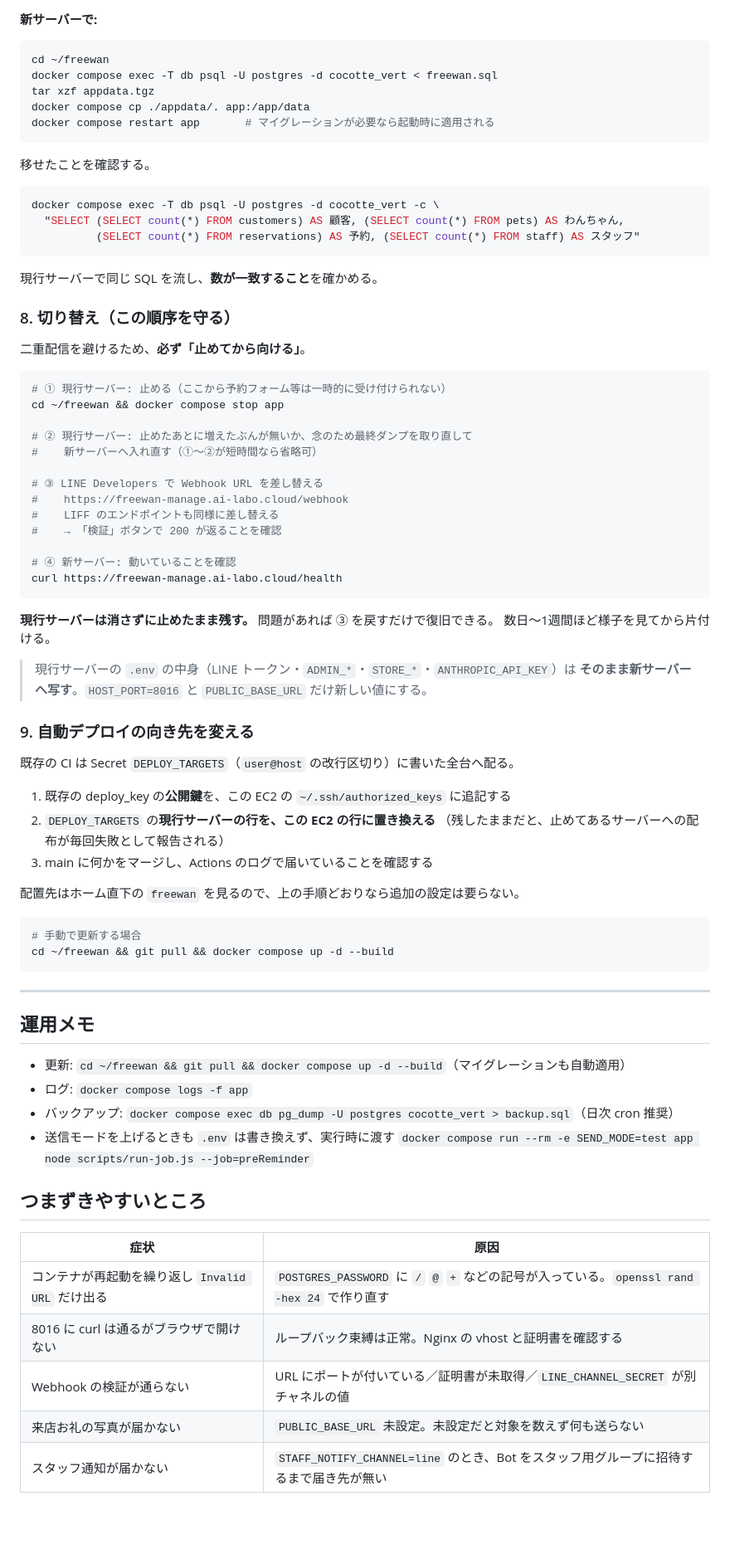
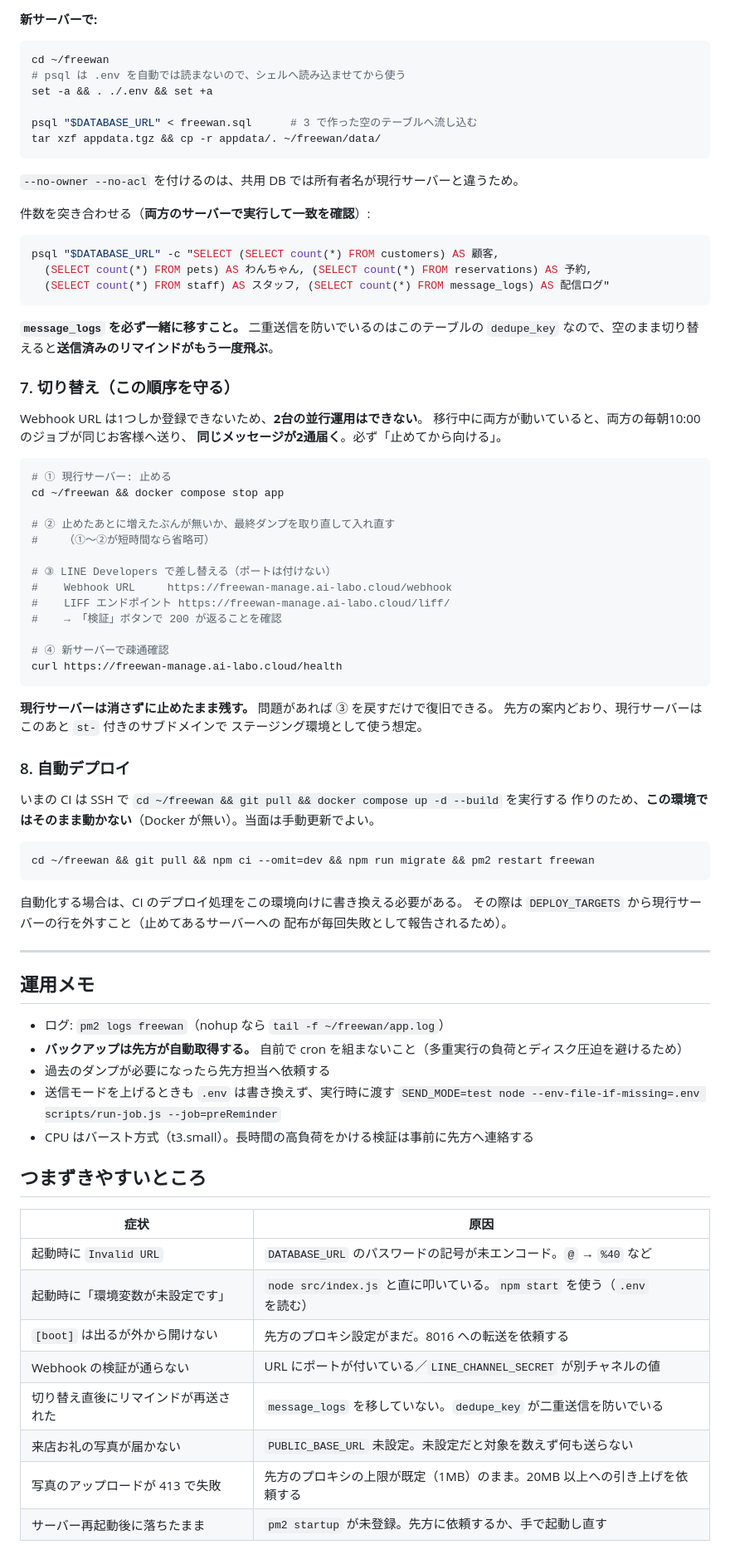
Before and after one commit to emcyrup/freewan, a Markdown page: docs/aws-freewan-manage.md, the part around one of its changes. Shown at 83% size. Drawn GitHub-style; blank space fills up the shorter version.

````diff
--- a/docs/aws-freewan-manage.md
+++ b/docs/aws-freewan-manage.md
@@ -161,80 +176,85 @@ tar czf appdata.tgz appdata
 
 ```bash
 cd ~/freewan
-docker compose exec -T db psql -U postgres -d cocotte_vert < freewan.sql
-tar xzf appdata.tgz
-docker compose cp ./appdata/. app:/app/data
-docker compose restart app       # マイグレーションが必要なら起動時に適用される
+# psql は .env を自動では読まないので、シェルへ読み込ませてから使う
+set -a && . ./.env && set +a
+
+psql "$DATABASE_URL" < freewan.sql      # 3 で作った空のテーブルへ流し込む
+tar xzf appdata.tgz && cp -r appdata/. ~/freewan/data/
 ```
 
-移せたことを確認する。
+`--no-owner --no-acl` を付けるのは、共用 DB では所有者名が現行サーバーと違うため。
+
+件数を突き合わせる（**両方のサーバーで実行して一致を確認**）:
 
 ```bash
-docker compose exec -T db psql -U postgres -d cocotte_vert -c \
-  "SELECT (SELECT count(*) FROM customers) AS 顧客, (SELECT count(*) FROM pets) AS わんちゃん,
-          (SELECT count(*) FROM reservations) AS 予約, (SELECT count(*) FROM staff) AS スタッフ"
+psql "$DATABASE_URL" -c "SELECT (SELECT count(*) FROM customers) AS 顧客,
+  (SELECT count(*) FROM pets) AS わんちゃん, (SELECT count(*) FROM reservations) AS 予約,
+  (SELECT count(*) FROM staff) AS スタッフ, (SELECT count(*) FROM message_logs) AS 配信ログ"
 ```
 
-現行サーバーで同じ SQL を流し、**数が一致すること**を確かめる。
+**`message_logs` を必ず一緒に移すこと。** 二重送信を防いでいるのはこのテーブルの
+`dedupe_key` なので、空のまま切り替えると**送信済みのリマインドがもう一度飛ぶ**。
 
-### 8. 切り替え（この順序を守る）
+### 7. 切り替え（この順序を守る）
 
-二重配信を避けるため、**必ず「止めてから向ける」**。
+Webhook URL は1つしか登録できないため、**2台の並行運用はできない**。
+移行中に両方が動いていると、両方の毎朝10:00のジョブが同じお客様へ送り、
+**同じメッセージが2通届く**。必ず「止めてから向ける」。
 
 ```bash
-# ① 現行サーバー: 止める（ここから予約フォーム等は一時的に受け付けられない）
+# ① 現行サーバー: 止める
 cd ~/freewan && docker compose stop app
 
-# ② 現行サーバー: 止めたあとに増えたぶんが無いか、念のため最終ダンプを取り直して
-#    新サーバーへ入れ直す（①〜②が短時間なら省略可）
+# ② 止めたあとに増えたぶんが無いか、最終ダンプを取り直して入れ直す
+#    （①〜②が短時間なら省略可）
 
-# ③ LINE Developers で Webhook URL を差し替える
-#    https://freewan-manage.ai-labo.cloud/webhook
-#    LIFF のエンドポイントも同様に差し替える
+# ③ LINE Developers で差し替える（ポートは付けない）
+#    Webhook URL     https://freewan-manage.ai-labo.cloud/webhook
+#    LIFF エンドポイント https://freewan-manage.ai-labo.cloud/liff/
 #    → 「検証」ボタンで 200 が返ることを確認
 
-# ④ 新サーバー: 動いていることを確認
+# ④ 新サーバーで疎通確認
 curl https://freewan-manage.ai-labo.cloud/health
 ```
 
 **現行サーバーは消さずに止めたまま残す。** 問題があれば ③ を戻すだけで復旧できる。
-数日〜1週間ほど様子を見てから片付ける。
+先方の案内どおり、現行サーバーはこのあと `st-` 付きのサブドメインで
+ステージング環境として使う想定。
 
-> 現行サーバーの `.env` の中身（LINE トークン・`ADMIN_*`・`STORE_*`・`ANTHROPIC_API_KEY`）は
-> **そのまま新サーバーへ写す**。`HOST_PORT=8016` と `PUBLIC_BASE_URL` だけ新しい値にする。
+### 8. 自動デプロイ
 
-### 9. 自動デプロイの向き先を変える
-
-既存の CI は Secret `DEPLOY_TARGETS`（`user@host` の改行区切り）に書いた全台へ配る。
-
-1. 既存の deploy_key の**公開鍵**を、この EC2 の `~/.ssh/authorized_keys` に追記する
-2. `DEPLOY_TARGETS` の**現行サーバーの行を、この EC2 の行に置き換える**
-   （残したままだと、止めてあるサーバーへの配布が毎回失敗として報告される）
-3. main に何かをマージし、Actions のログで届いていることを確認する
-
-配置先はホーム直下の `freewan` を見るので、上の手順どおりなら追加の設定は要らない。
+いまの CI は SSH で `cd ~/freewan && git pull && docker compose up -d --build` を実行する
+作りのため、**この環境ではそのまま動かない**（Docker が無い）。当面は手動更新でよい。
 
 ```bash
-# 手動で更新する場合
-cd ~/freewan && git pull && docker compose up -d --build
+cd ~/freewan && git pull && npm ci --omit=dev && npm run migrate && pm2 restart freewan
 ```
+
+自動化する場合は、CI のデプロイ処理をこの環境向けに書き換える必要がある。
+その際は `DEPLOY_TARGETS` から現行サーバーの行を外すこと（止めてあるサーバーへの
+配布が毎回失敗として報告されるため）。
 
 ---
 
 ## 運用メモ
 
-- 更新: `cd ~/freewan && git pull && docker compose up -d --build`（マイグレーションも自動適用）
-- ログ: `docker compose logs -f app`
-- バックアップ: `docker compose exec db pg_dump -U postgres cocotte_vert > backup.sql`（日次 cron 推奨）
+- ログ: `pm2 logs freewan`（nohup なら `tail -f ~/freewan/app.log`）
+- **バックアップは先方が自動取得する。** 自前で cron を組まないこと（多重実行の負荷とディスク圧迫を避けるため）
+- 過去のダンプが必要になったら先方担当へ依頼する
 - 送信モードを上げるときも `.env` は書き換えず、実行時に渡す
-  `docker compose run --rm -e SEND_MODE=test app node scripts/run-job.js --job=preReminder`
+  `SEND_MODE=test node --env-file-if-missing=.env scripts/run-job.js --job=preReminder`
+- CPU はバースト方式（t3.small）。長時間の高負荷をかける検証は事前に先方へ連絡する
 
 ## つまずきやすいところ
 
 | 症状 | 原因 |
 |---|---|
-| コンテナが再起動を繰り返し `Invalid URL` だけ出る | `POSTGRES_PASSWORD` に `/` `@` `+` などの記号が入っている。`openssl rand -hex 24` で作り直す |
-| 8016 に curl は通るがブラウザで開けない | ループバック束縛は正常。Nginx の vhost と証明書を確認する |
-| Webhook の検証が通らない | URL にポートが付いている／証明書が未取得／`LINE_CHANNEL_SECRET` が別チャネルの値 |
+| 起動時に `Invalid URL` | `DATABASE_URL` のパスワードの記号が未エンコード。`@` → `%40` など |
+| 起動時に「環境変数が未設定です」 | `node src/index.js` と直に叩いている。`npm start` を使う（`.env` を読む） |
+| `[boot]` は出るが外から開けない | 先方のプロキシ設定がまだ。8016 への転送を依頼する |
+| Webhook の検証が通らない | URL にポートが付いている／`LINE_CHANNEL_SECRET` が別チャネルの値 |
+| 切り替え直後にリマインドが再送された | `message_logs` を移していない。`dedupe_key` が二重送信を防いでいる |
 | 来店お礼の写真が届かない | `PUBLIC_BASE_URL` 未設定。未設定だと対象を数えず何も送らない |
-| スタッフ通知が届かない | `STAFF_NOTIFY_CHANNEL=line` のとき、Bot をスタッフ用グループに招待するまで届き先が無い |
+| 写真のアップロードが 413 で失敗 | 先方のプロキシの上限が既定（1MB）のまま。20MB 以上への引き上げを依頼する |
+| サーバー再起動後に落ちたまま | `pm2 startup` が未登録。先方に依頼するか、手で起動し直す |
````
Also changed, not shown: other parts of docs/aws-freewan-manage.md (+110 -95 lines), docs/handover.md (+7 -3 lines).
